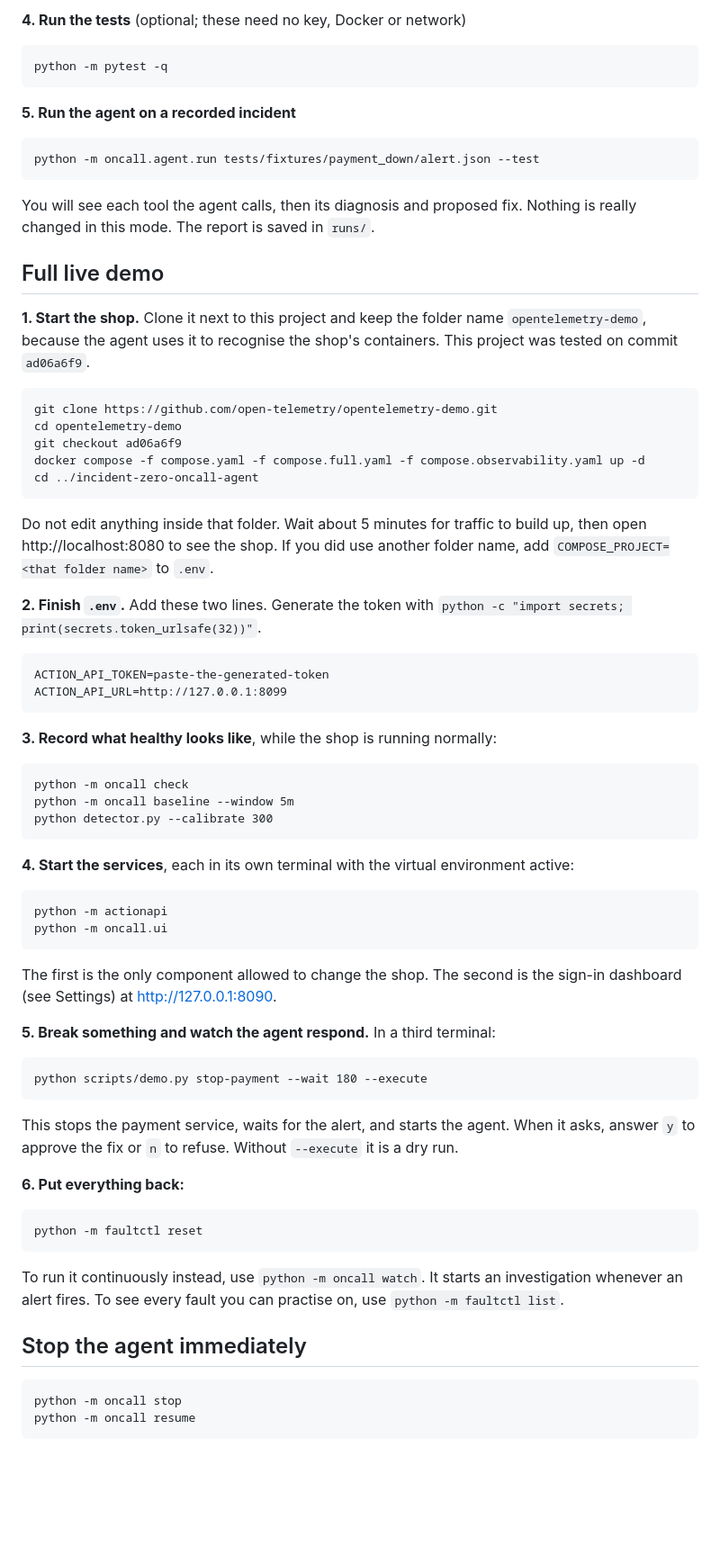
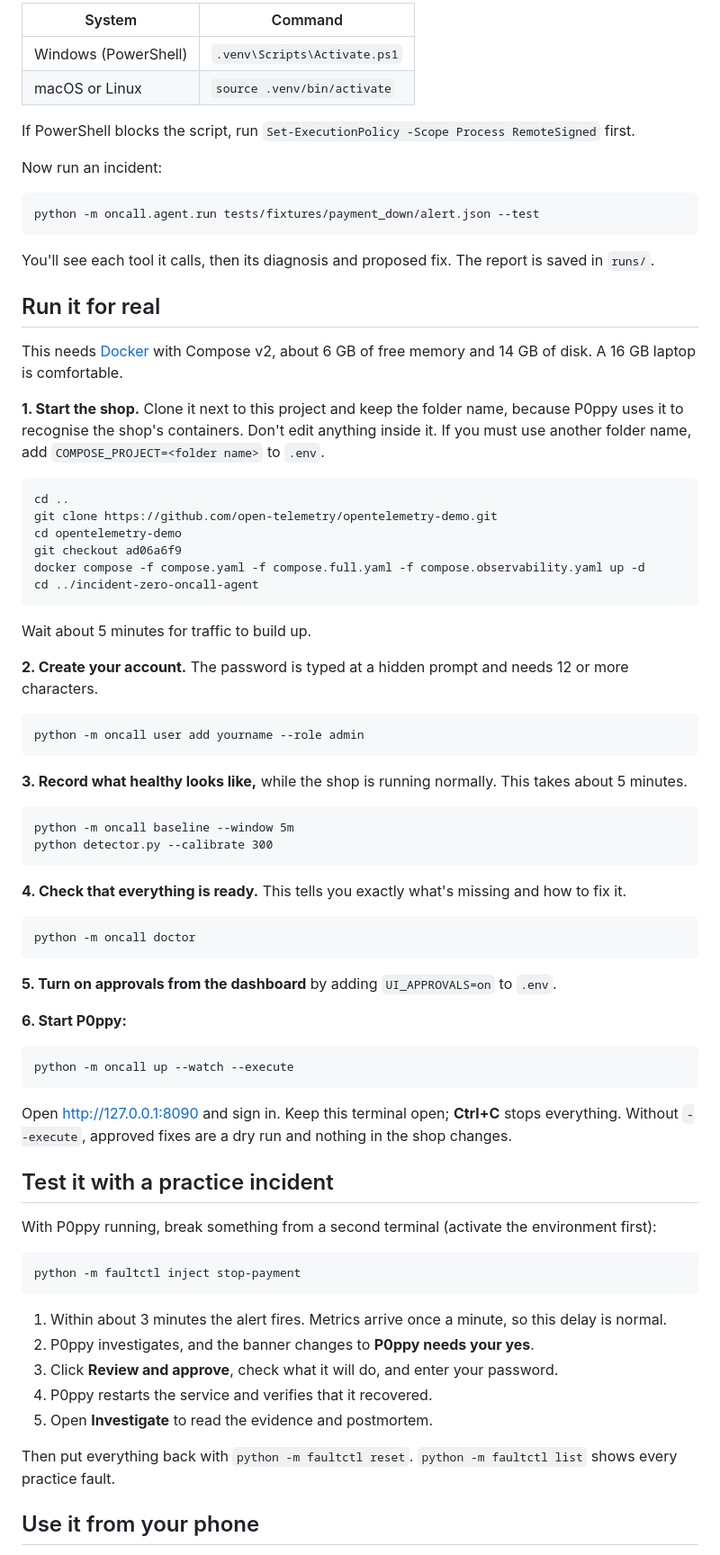
Before and after one commit to Deepthi2225/incident-zero-oncall-agent, a Markdown page: README.md, the part around one of its changes. Shown at 90% size. Drawn GitHub-style; blank space fills up the shorter version.

````diff
--- a/README.md
+++ b/README.md
@@ -75,26 +51,30 @@ It should print a line starting with `OK`.
 
-**4. Run the tests** (optional; these need no key, Docker or network)
+| System | Command |
+|---|---|
+| Windows (PowerShell) | `.venv\Scripts\Activate.ps1` |
+| macOS or Linux | `source .venv/bin/activate` |
 
-```
-python -m pytest -q
-```
+If PowerShell blocks the script, run `Set-ExecutionPolicy -Scope Process RemoteSigned` first.
 
-**5. Run the agent on a recorded incident**
+Now run an incident:
 
 ```
 python -m oncall.agent.run tests/fixtures/payment_down/alert.json --test
 ```
 
-You will see each tool the agent calls, then its diagnosis and proposed fix. Nothing is really
-changed in this mode. The report is saved in `runs/`.
+You'll see each tool it calls, then its diagnosis and proposed fix. The report is saved in `runs/`.
 
-## Full live demo
+## Run it for real
 
-**1. Start the shop.** Clone it next to this project and keep the folder name
-`opentelemetry-demo`, because the agent uses it to recognise the shop's containers. This project was
-tested on commit `ad06a6f9`.
+This needs [Docker](https://www.docker.com/products/docker-desktop/) with Compose v2, about 6 GB of free
+memory and 14 GB of disk. A 16 GB laptop is comfortable.
+
+**1. Start the shop.** Clone it next to this project and keep the folder name, because P0ppy uses it to
+recognise the shop's containers. Don't edit anything inside it. If you must use another folder name, add
+`COMPOSE_PROJECT=<folder name>` to `.env`.
 
 ```
+cd ..
 git clone https://github.com/open-telemetry/opentelemetry-demo.git
 cd opentelemetry-demo
 git checkout ad06a6f9
@@ -102,58 +82,53 @@ docker compose -f compose.yaml -f compose.full.yaml -f compose.observability.yam
 cd ../incident-zero-oncall-agent
 ```
 
-Do not edit anything inside that folder. Wait about 5 minutes for traffic to build up, then open
-http://localhost:8080 to see the shop. If you did use another folder name, add
-`COMPOSE_PROJECT=<that folder name>` to `.env`.
+Wait about 5 minutes for traffic to build up.
 
-**2. Finish `.env`.** Add these two lines. Generate the token with
-`python -c "import secrets; print(secrets.token_urlsafe(32))"`.
+**2. Create your account.** The password is typed at a hidden prompt and needs 12 or more characters.
 
 ```
-ACTION_API_TOKEN=paste-the-generated-token
-ACTION_API_URL=http://127.0.0.1:8099
+python -m oncall user add yourname --role admin
 ```
 
-**3. Record what healthy looks like**, while the shop is running normally:
+**3. Record what healthy looks like,** while the shop is running normally. This takes about 5 minutes.
 
 ```
-python -m oncall check
 python -m oncall baseline --window 5m
 python detector.py --calibrate 300
 ```
 
-**4. Start the services**, each in its own terminal with the virtual environment active:
+**4. Check that everything is ready.** This tells you exactly what's missing and how to fix it.
 
 ```
-python -m actionapi
-python -m oncall.ui
+python -m oncall doctor
 ```
 
-The first is the only component allowed to change the shop. The second is the sign-in dashboard (see Settings) at
-http://127.0.0.1:8090.
+**5. Turn on approvals from the dashboard** by adding `UI_APPROVALS=on` to `.env`.
 
-**5. Break something and watch the agent respond.** In a third terminal:
+**6. Start P0ppy:**
 
 ```
-python scripts/demo.py stop-payment --wait 180 --execute
+python -m oncall up --watch --execute
 ```
 
-This stops the payment service, waits for the alert, and starts the agent. When it asks, answer `y`
-to approve the fix or `n` to refuse. Without `--execute` it is a dry run.
+Open http://127.0.0.1:8090 and sign in. Keep this terminal open; **Ctrl+C** stops everything.
+Without `--execute`, approved fixes are a dry run and nothing in the shop changes.
 
-**6. Put everything back:**
+## Test it with a practice incident
+
+With P0ppy running, break something from a second terminal (activate the environment first):
 
 ```
-python -m faultctl reset
+python -m faultctl inject stop-payment
 ```
 
-To run it continuously instead, use `python -m oncall watch`. It starts an investigation whenever
-an alert fires. To see every fault you can practise on, use `python -m faultctl list`.
+1. Within about 3 minutes the alert fires. Metrics arrive once a minute, so this delay is normal.
+2. P0ppy investigates, and the banner changes to **P0ppy needs your yes**.
+3. Click **Review and approve**, check what it will do, and enter your password.
+4. P0ppy restarts the service and verifies that it recovered.
+5. Open **Investigate** to read the evidence and postmortem.
 
-## Stop the agent immediately
+Then put everything back with `python -m faultctl reset`. `python -m faultctl list` shows every practice fault.
 
-```
-python -m oncall stop
-python -m oncall resume
-```
+## Use it from your phone
 
````
Also changed, not shown: other parts of README.md (+135 -274 lines), docs/dashboard.png (added), 7 other files.
